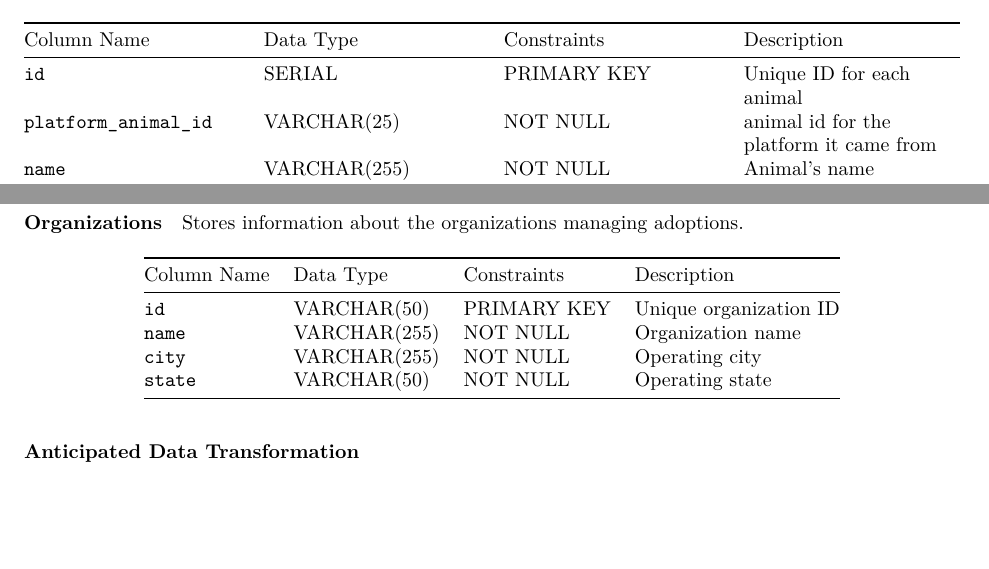
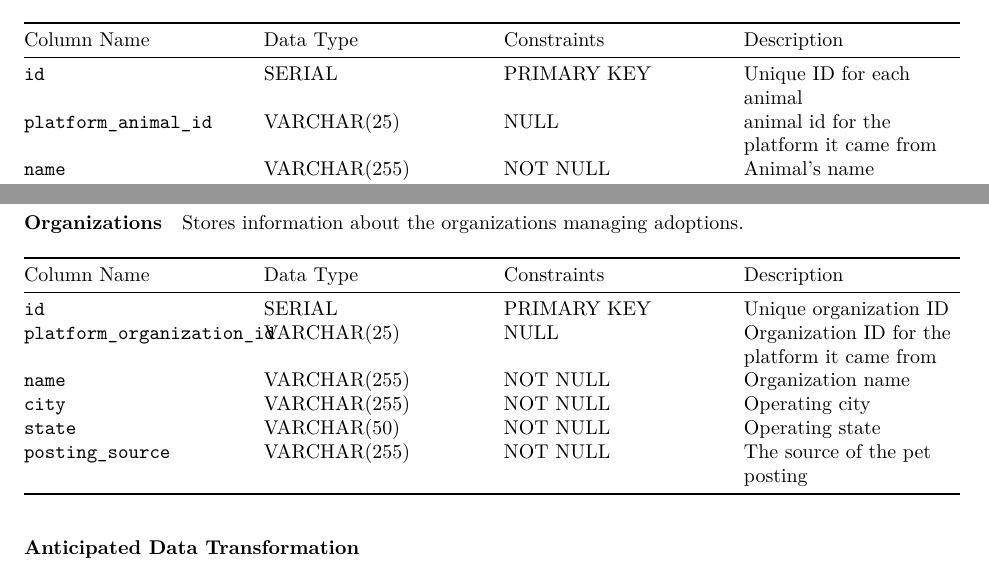
Before and after one commit to rosborne132/paw-tech-initiative, an R Markdown document (apps/pet-adoption-db/docs/projectUpdate.rmd): two parts of pages 2 and 3 of 3, joined at a grey line, cut so that both start at the same text, the shorter picture padded with empty space. Rendered offline with R 4.5, knitr and Pandoc, then LaTeX, with nearby package versions.

Commit message:
update docs and queries

```diff
--- a/apps/pet-adoption-db/docs/projectUpdate.rmd
+++ b/apps/pet-adoption-db/docs/projectUpdate.rmd
@@ -86,7 +86,7 @@ Stores general information about the animals.
 | Column Name | Data Type | Constraints | Description |
 | --- | --- | --- | --- |
 | `id` | SERIAL | PRIMARY KEY | Unique ID for each animal |
-| `platform_animal_id` | VARCHAR(25) | NOT NULL | animal id for the platform it came from |
+| `platform_animal_id` | VARCHAR(25) | NULL | animal id for the platform it came from |
 | `name` | VARCHAR(255) | NOT NULL | Animal’s name |
 | `age` | ENUM | NULL | kitten, adult, senior |
 | `species` | ENUM | NOT NULL | dog, cat |
@@ -131,10 +131,12 @@ Stores information about the organizations managing adoptions.
 
 | Column Name | Data Type | Constraints | Description |
 | --- | --- | --- | --- |
-| `id` | VARCHAR(50) | PRIMARY KEY | Unique organization ID |
+| `id` | SERIAL | PRIMARY KEY | Unique organization ID |
+| `platform_organization_id` | VARCHAR(25) | NULL | Organization ID for the platform it came from |
 | `name` | VARCHAR(255) | NOT NULL | Organization name |
 | `city` | VARCHAR(255) | NOT NULL | Operating city |
 | `state` | VARCHAR(50) | NOT NULL | Operating state |
+| `posting_source` | VARCHAR(255) | NOT NULL | The source of the pet posting |
 
 ### Anticipated Data Transformation
 
```
Also changed, not shown: 1 other file.
